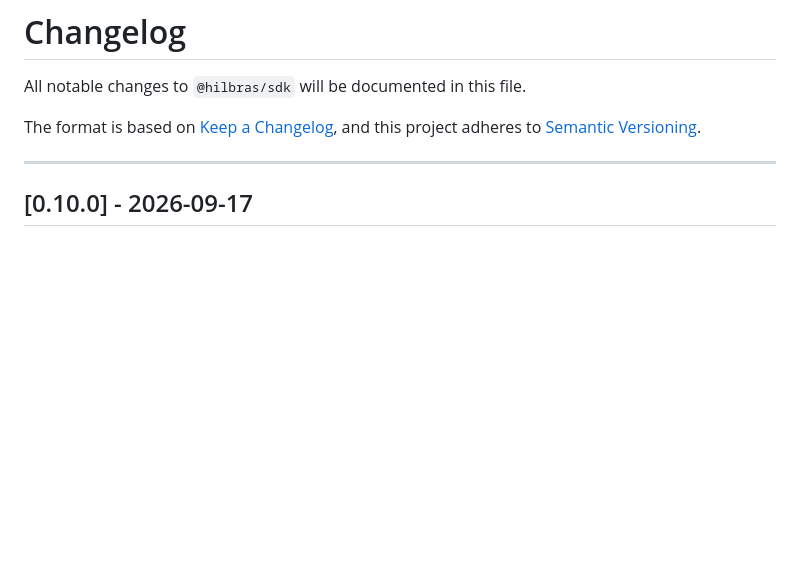
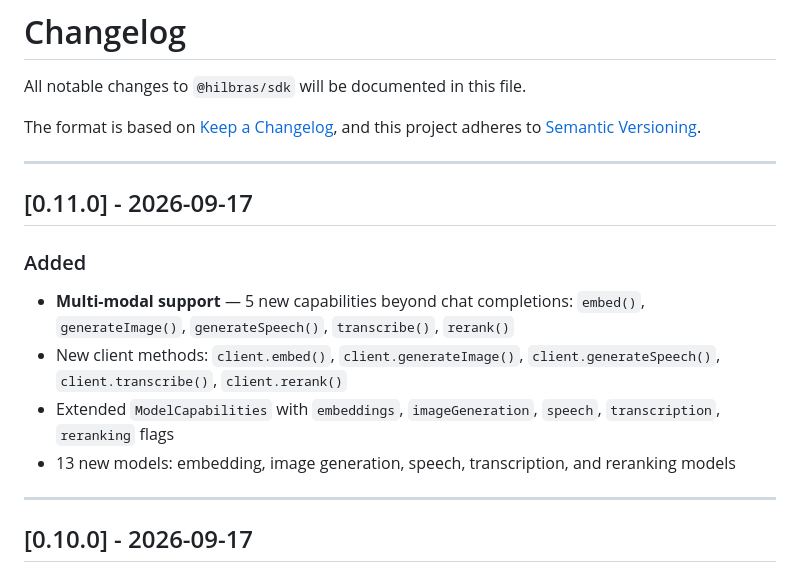
Before and after one commit to Hilbras/Hilbras-ai-sdk, a Markdown page: CHANGELOG.md, the part around the change. GitHub-like rendering; blank space fills up the shorter version.

Commit message:
docs: update main branch for v0.11.0 (multi-modal support)

```diff
--- a/CHANGELOG.md
+++ b/CHANGELOG.md
@@ -4,6 +4,17 @@ All notable changes to `@hilbras/sdk` will be documented in this file.
 
 The format is based on [Keep a Changelog](https://keepachangelog.com/en/1.1.0/),
 and this project adheres to [Semantic Versioning](https://semver.org/spec/v2.0.0.html).
+
+---
+
+## [0.11.0] - 2026-09-17
+
+### Added
+
+- **Multi-modal support** — 5 new capabilities beyond chat completions: `embed()`, `generateImage()`, `generateSpeech()`, `transcribe()`, `rerank()`
+- New client methods: `client.embed()`, `client.generateImage()`, `client.generateSpeech()`, `client.transcribe()`, `client.rerank()`
+- Extended `ModelCapabilities` with `embeddings`, `imageGeneration`, `speech`, `transcription`, `reranking` flags
+- 13 new models: embedding, image generation, speech, transcription, and reranking models
 
 ---
 
```
Also changed, not shown: README.md (+1 -1 lines).
